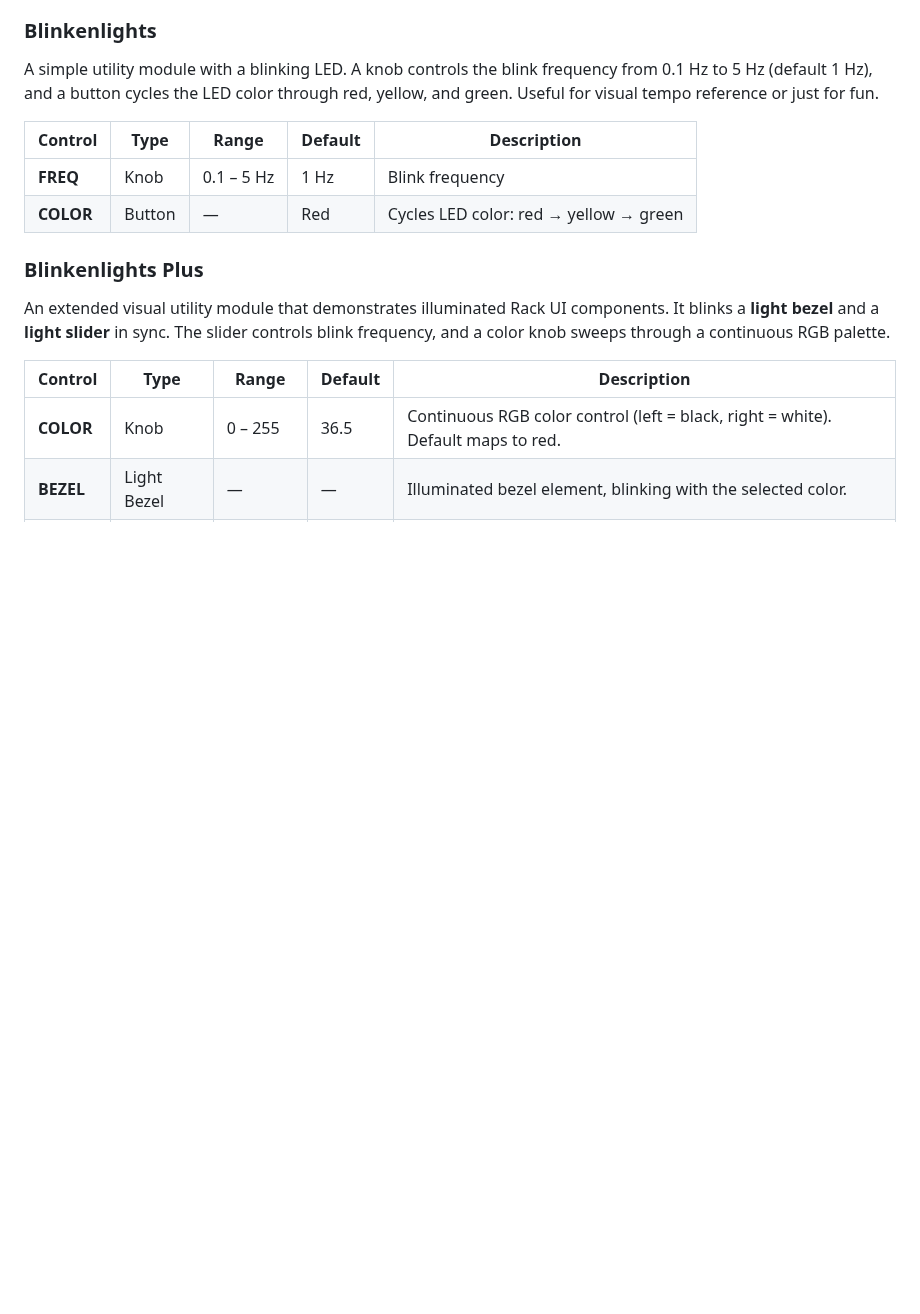
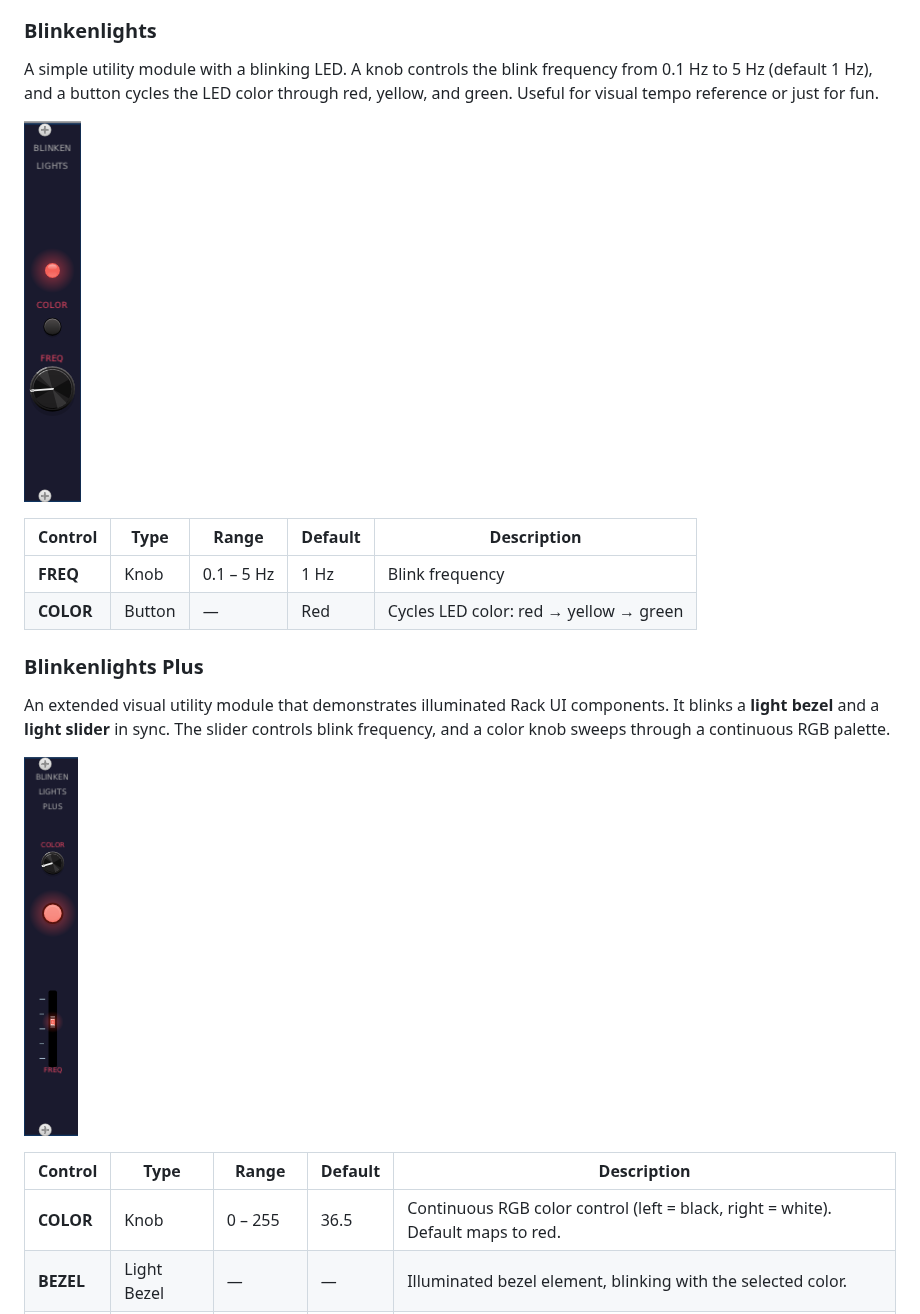
Before and after one commit to duddex/duddex-vcv, a Markdown page: README.md, the part around one of its changes. Rendered like a GitHub page; pictures changed too: images/blinkenlights-plus.png (added), images/blinkenlights.png (added); blank space fills up the shorter version.

Commit message:
Update README: add screenshots

```diff
--- a/README.md
+++ b/README.md
@@ -99,6 +101,8 @@ His latest creation, **Homework**, is an experimental modular workstation built
 
 A simple utility module with a blinking LED. A knob controls the blink frequency from 0.1 Hz to 5 Hz (default 1 Hz), and a button cycles the LED color through red, yellow, and green. Useful for visual tempo reference or just for fun.
 
+![Blinkenlights module screenshot](images/blinkenlights.png)
+
 | Control | Type | Range | Default | Description |
 |---------|------|-------|---------|-------------|
 | **FREQ** | Knob | 0.1 – 5 Hz | 1 Hz | Blink frequency |
@@ -109,6 +113,8 @@ A simple utility module with a blinking LED. A knob controls the blink frequency
 
 An extended visual utility module that demonstrates illuminated Rack UI components. It blinks a **light bezel** and a **light slider** in sync. The slider controls blink frequency, and a color knob sweeps through a continuous RGB palette.
 
+![Blinkenlights Plus module screenshot](images/blinkenlights-plus.png)
+
 | Control | Type | Range | Default | Description |
 |---------|------|-------|---------|-------------|
 | **COLOR** | Knob | 0 – 255 | 36.5 | Continuous RGB color control (left = black, right = white). Default maps to red. |
```
Also changed, not shown: other parts of README.md (+2 -0 lines), images/tropical-oscillator.png (added).
